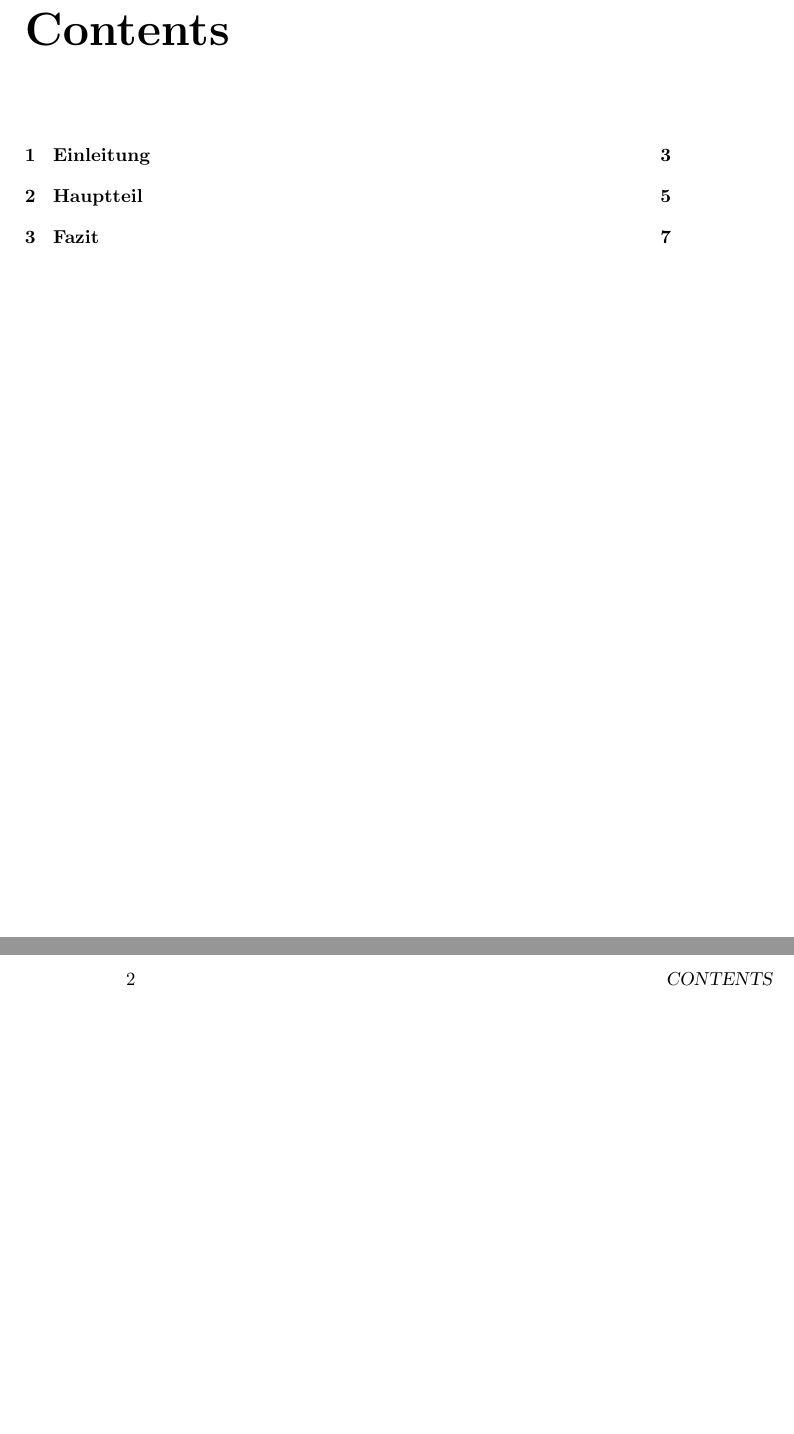
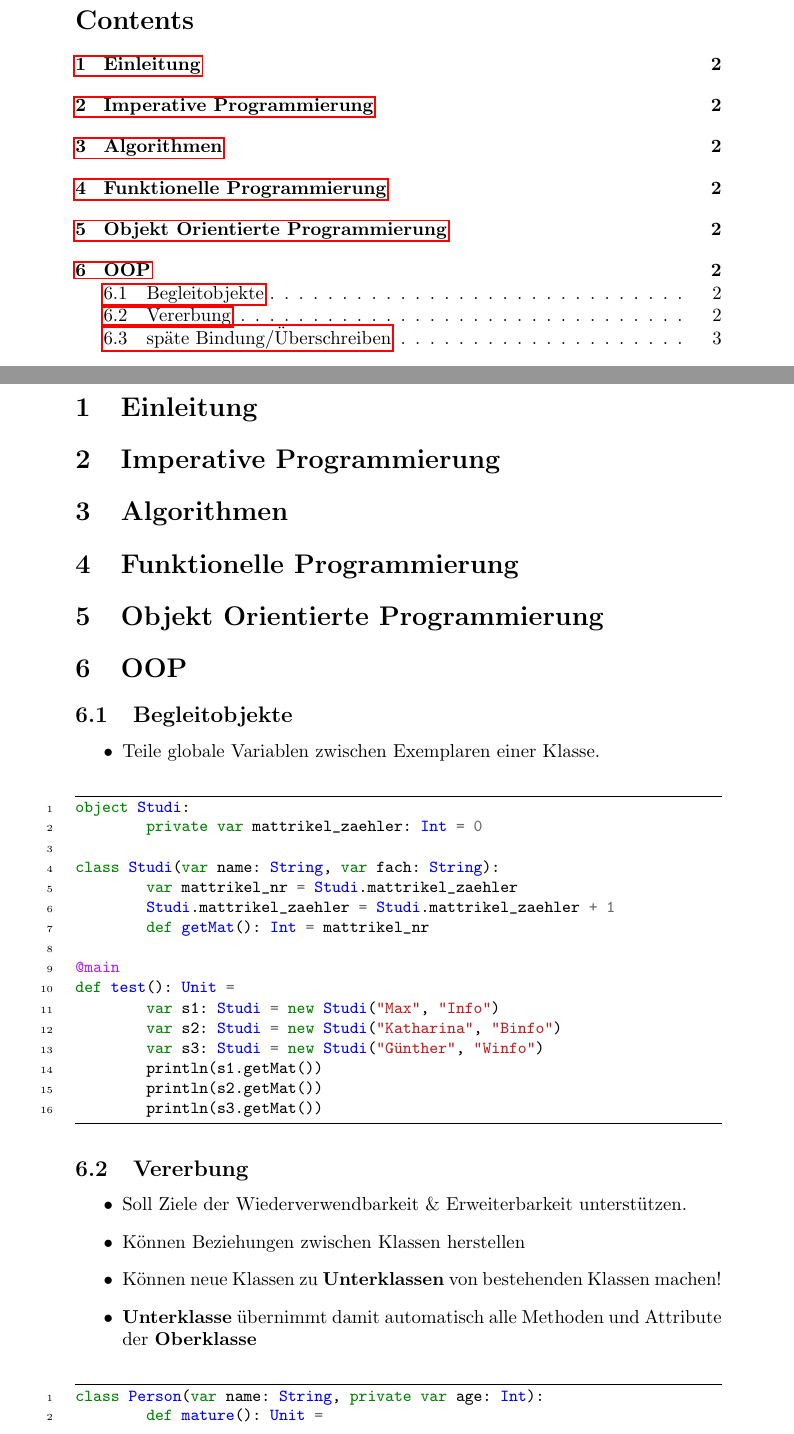
Before and after one commit to MoritzRuge/University, a LaTeX document (Konzepte der Programmierung/Zusammenfassung/Zusammenfassung.tex): two parts of pages 1 and 2 of 7 before the commit and two parts of pages 1 and 2 of 4 after it, joined at a grey line, cut so that both start at the same text, the shorter picture padded with empty space. Compiled offline with pdfLaTeX.

Commit message:
ende der Lektur

```diff
--- a/Konzepte der Programmierung/Zusammenfassung/Zusammenfassung.tex
+++ b/Konzepte der Programmierung/Zusammenfassung/Zusammenfassung.tex
@@ -9,7 +11,5 @@
 \tableofcontents % Inhaltsverzeichnis
 \newpage
 
-\chapter{Einleitung}
-\blindtext
-test
+\section{Einleitung}
 
@@ -19 +16,53 @@ test
 
+\section{Imperative Programmierung}
+
+
+\section{Algorithmen}
+
+
+\section{Funktionelle Programmierung}
+
+
+\section{Objekt Orientierte Programmierung}
+
+\section{OOP}
+
+
+\subsection{Begleitobjekte}
+\begin{itemize}
+	\item Teile globale Variablen zwischen Exemplaren einer Klasse.
+\end{itemize}
+\begin{minted}[frame=lines, linenos, fontsize=\small]{scala}
+object Studi:
+	private var mattrikel_zaehler: Int = 0
+
+class Studi(var name: String, var fach: String):
+	var mattrikel_nr = Studi.mattrikel_zaehler
+	Studi.mattrikel_zaehler = Studi.mattrikel_zaehler + 1
+	def getMat(): Int = mattrikel_nr
+
+@main
+def test(): Unit =
+	var s1: Studi = new Studi("Max", "Info")
+	var s2: Studi = new Studi("Katharina", "Binfo")
+	var s3: Studi = new Studi("Günther", "Winfo")
+	println(s1.getMat())
+	println(s2.getMat())
+	println(s3.getMat())
+\end{minted}
+
+\subsection{Vererbung}
+\begin{itemize}
+\item Soll Ziele der Wiederverwendbarkeit \& Erweiterbarkeit unterstützen.
+\item Können Beziehungen zwischen Klassen herstellen
+\item Können neue Klassen zu \textbf{Unterklassen} von bestehenden Klassen machen!
+\item \textbf{Unterklasse} übernimmt damit automatisch alle Methoden und Attribute der \textbf{Oberklasse}
+\end{itemize}
+\begin{minted}[frame=lines, linenos, fontsize=\small]{scala}
+class Person(var name: String, private var age: Int):
+	def mature(): Unit =
+		age = age + 1
+	def getAge(): Int = age
+	def work(): Unit =
+		println("werkel werkel")
+\end{minted}
@@ -21,0 +97 @@ test
+var s1: Studi = new Studi("Max", 12, "Data Science")
```
Also changed, not shown: Konzepte der Programmierung/Zusammenfassung/Zusammenfassung.tex (70 more changed lines).
